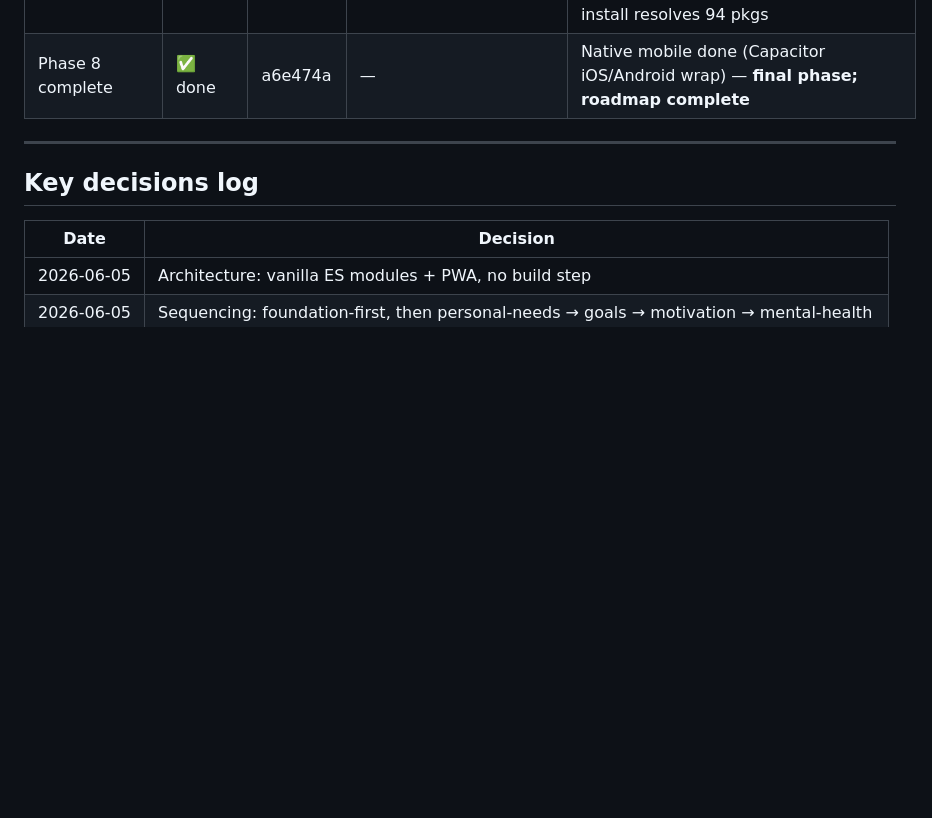
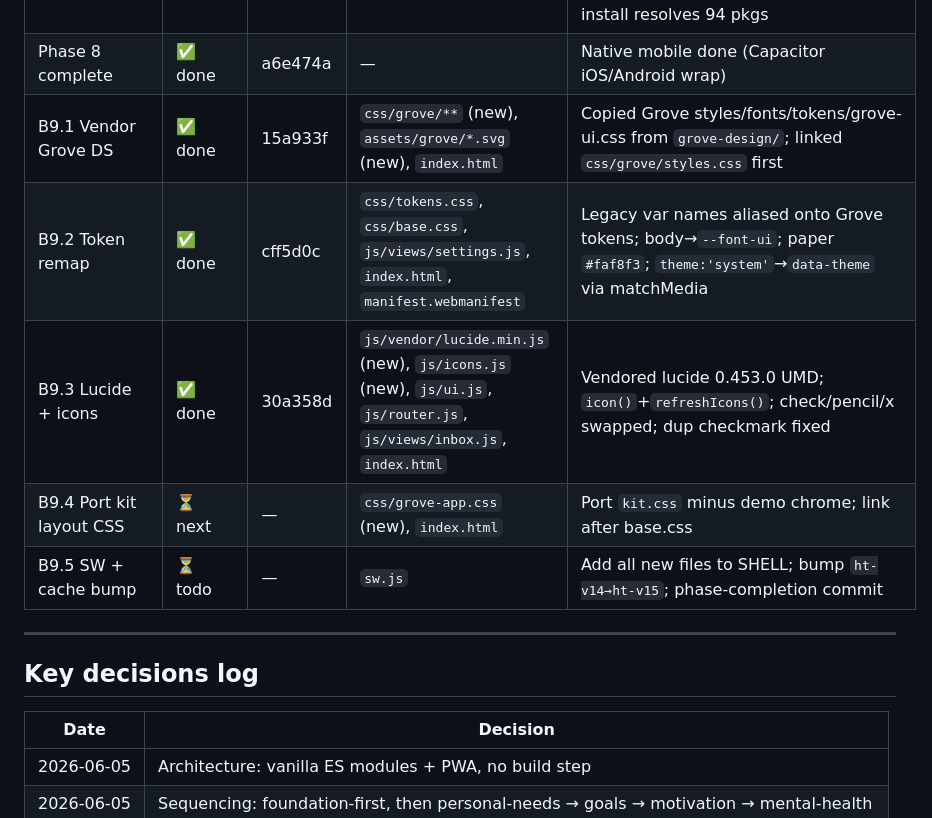
Before and after one commit to Aravindsreeni/habit-tracker, a Markdown page: progress.md, the part around one of its changes. Rendered like a GitHub page; blank space fills up the shorter version.

```diff
--- a/progress.md
+++ b/progress.md
@@ -137,7 +173,12 @@ all changed modules; served over http — all modules 200 each batch ✅.
 | B7.1 Breathing + meditation | ✅ done | d945e42 | `js/views/mindfulness.js`, `index.html`, `js/app.js`, `js/views/_all.js`, `css/base.css`, `sw.js` | Mindfulness tab; Box 4-4-4-4 + 4-7-8 pacers (animated expand/hold/contract circle, per-phase countdown, configurable cycles) + meditation countdown (1–20 min, start/pause/resume/reset) + soft Web-Audio chime; nothing persisted; `render()` builds once; pure `cycleSeconds`/`breathingState`/`fmtTime` node-tested 10/10; ht-v13 |
 | Phase 7 complete | ✅ done | 3527a53 | — | Mindfulness done (breathing pacer + meditation timer) |
 | B8.1 Capacitor native | ✅ done | 208063d | `native/*` (package.json, capacitor.config.json, scripts/sync-web.mjs, .gitignore, README.md), `js/reminders.js`, `index.html`, `sw.js`, `README.md` | Self-contained `native/` Capacitor project (^8.4.0); `sync-web` mirrors root web app → `webDir` (root unchanged, stays GitHub Pages source); additive runtime-guarded native-notification bridge (`window.Capacitor` → @capacitor/local-notifications, web path unchanged); SW skipped in WebView; ht-v14. Platform builds run locally (Xcode/Android Studio). npm install resolves 94 pkgs |
-| Phase 8 complete | ✅ done | a6e474a | — | Native mobile done (Capacitor iOS/Android wrap) — **final phase; roadmap complete** |
+| Phase 8 complete | ✅ done | a6e474a | — | Native mobile done (Capacitor iOS/Android wrap) |
+| B9.1 Vendor Grove DS | ✅ done | 15a933f | `css/grove/**` (new), `assets/grove/*.svg` (new), `index.html` | Copied Grove styles/fonts/tokens/grove-ui.css from `grove-design/`; linked `css/grove/styles.css` first |
+| B9.2 Token remap | ✅ done | cff5d0c | `css/tokens.css`, `css/base.css`, `js/views/settings.js`, `index.html`, `manifest.webmanifest` | Legacy var names aliased onto Grove tokens; body→`--font-ui`; paper `#faf8f3`; `theme:'system'`→`data-theme` via matchMedia |
+| B9.3 Lucide + icons | ✅ done | 30a358d | `js/vendor/lucide.min.js` (new), `js/icons.js` (new), `js/ui.js`, `js/router.js`, `js/views/inbox.js`, `index.html` | Vendored lucide 0.453.0 UMD; `icon()`+`refreshIcons()`; check/pencil/x swapped; dup checkmark fixed |
+| B9.4 Port kit layout CSS | ⏳ next | — | `css/grove-app.css` (new), `index.html` | Port `kit.css` minus demo chrome; link after base.css |
+| B9.5 SW + cache bump | ⏳ todo | — | `sw.js` | Add all new files to SHELL; bump `ht-v14→ht-v15`; phase-completion commit |
 
 ---
 
```
Also changed, not shown: other parts of progress.md (+41 -5 lines).
